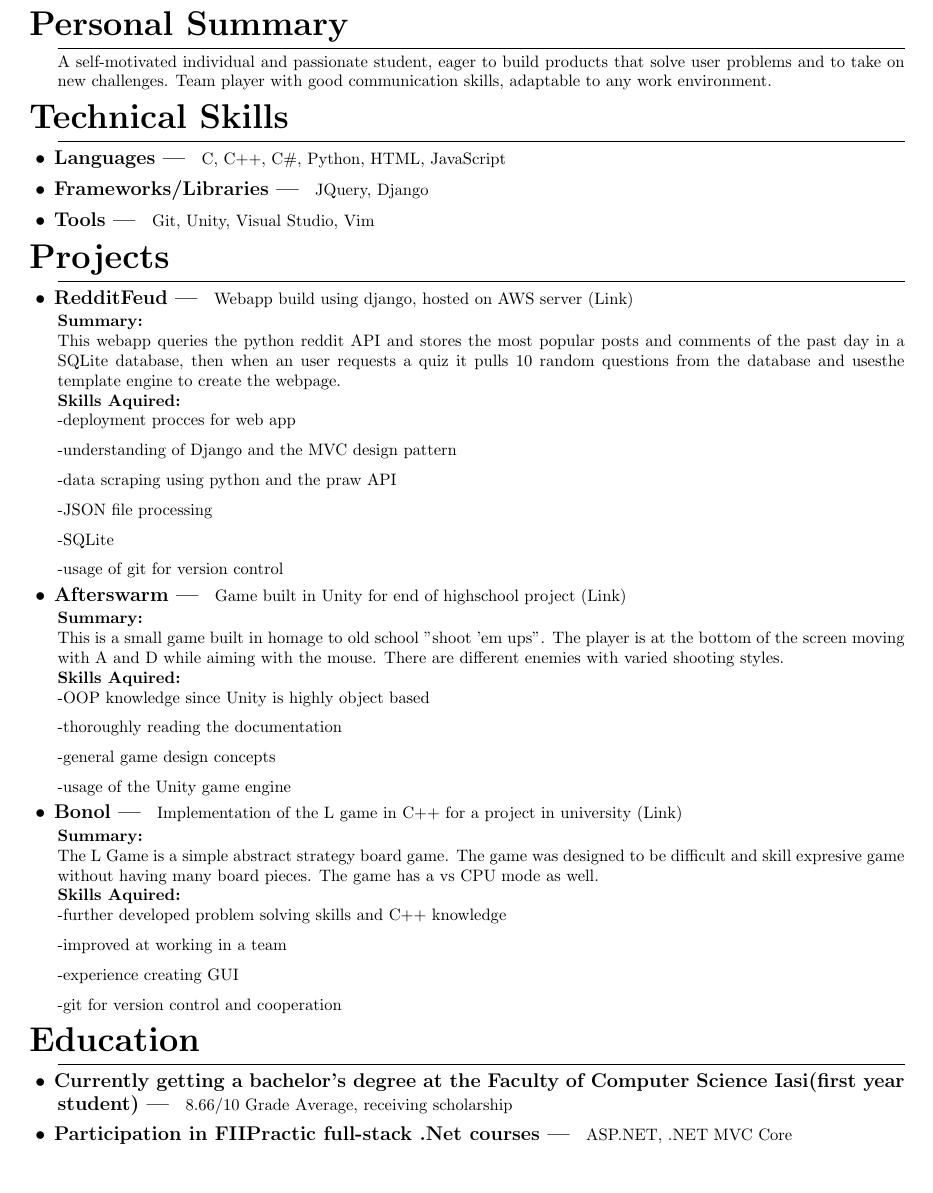
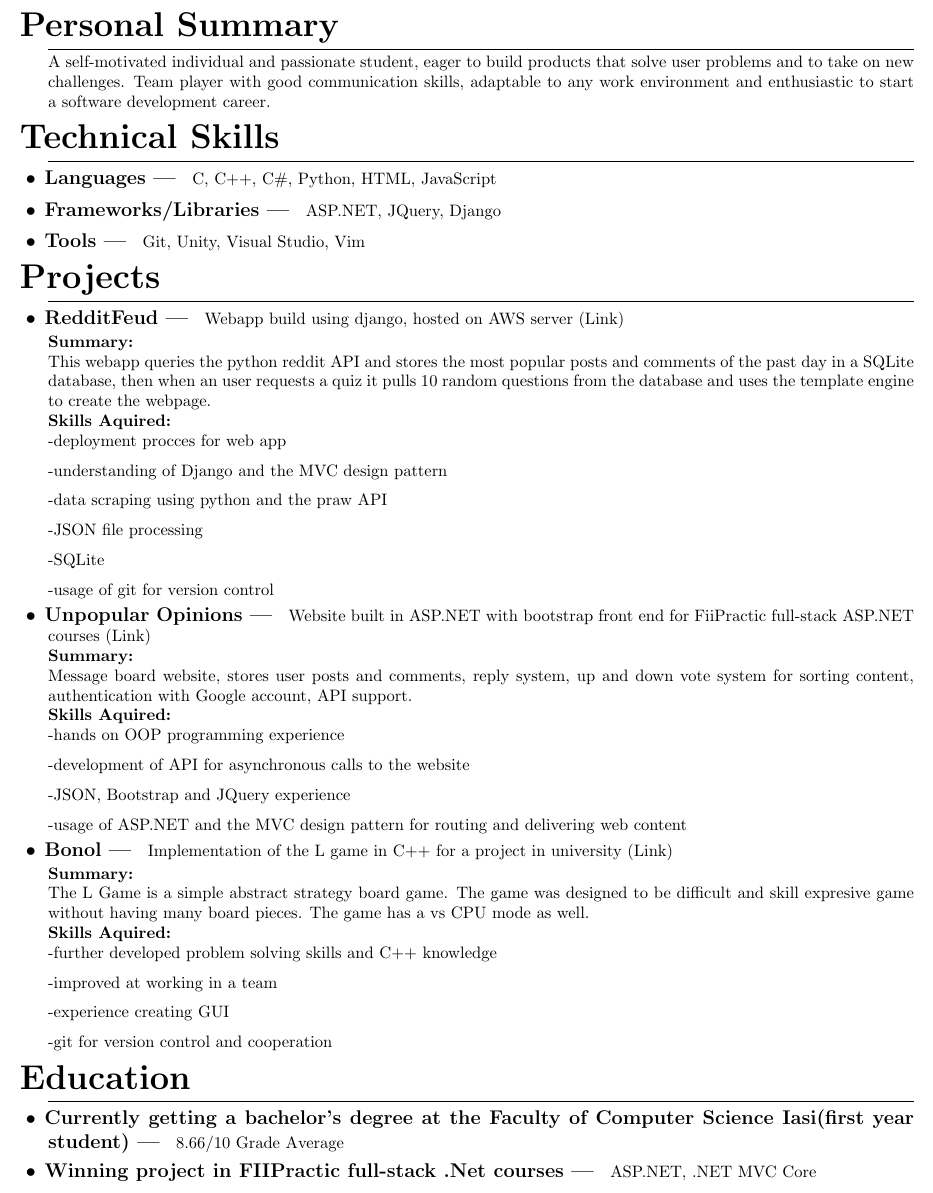
Before and after one commit to IureaMarius/Resume, a LaTeX CV (Resume.tex): part of the page, cut so that both start at the same text. Compiled offline with pdfLaTeX.

Commit message:
added experience from FiiPractic ASP.NET courses

```diff
--- a/Resume.tex
+++ b/Resume.tex
@@ -1,8 +1,9 @@
-\documentclass[a4paper,hidelinks,10pt]{article}
+\documentclass[a4paper,hidelinks,8pt]{article}
+
 
 \usepackage{titlesec}
 \usepackage{titling}
-\usepackage[margin=1.5cm]{geometry}
+\usepackage[margin=1.3cm]{geometry}
 \usepackage{parskip}
 \usepackage[hidelinks]{hyperref}
 \usepackage{helvet}
@@ -55,12 +56,13 @@
 
 \section{Personal Summary}
 A self-motivated individual and passionate student, eager to build products that solve user problems and to take on new challenges.
-Team player with good communication skills, adaptable to any work environment.
+Team player with good communication skills, adaptable to any work environment and enthusiastic to start a software
+development career.
 \section{Technical Skills}
 \subsection{Languages}
 C, C++, C\#, Python, HTML, JavaScript
 \subsection{Frameworks/Libraries}
-JQuery, Django
+ASP.NET, JQuery, Django
 \subsection{Tools}
 Git, Unity, Visual Studio, Vim
 \section{Projects}
@@ -68,7 +70,7 @@ Git, Unity, Visual Studio, Vim
 Webapp build using django, hosted on AWS server \href{https:\\www.redditfeud.com}{(Link)}
 \subsubsection{Summary:}
 This webapp queries the python reddit API and stores the most popular posts and comments of the past day
-in a SQLite database, then when an user requests a quiz it pulls 10 random questions from the database and usesthe template engine to create the webpage.
+in a SQLite database, then when an user requests a quiz it pulls 10 random questions from the database and uses the template engine to create the webpage.
 \subsubsection{Skills Aquired:}
 
 -deployment procces for web app
@@ -83,20 +85,18 @@ in a SQLite database, then when an user requests a quiz it pulls 10 random quest
 
 -usage of git for version control
 
-\subsection{Afterswarm}
-Game built in Unity for end of highschool project \href{https://mega.nz/#F!e7hGCa6A!YFMBrU9kS6GqHZPJJb20WA}{(Link)}
+\subsection{Unpopular Opinions}
+Website built in ASP.NET with bootstrap front end for FiiPractic full-stack ASP.NET courses \href{https://github.com/IureaMarius/UnpopularOpinions}{(Link)}
 \subsubsection{Summary:}
-This is a small game built in homage to old school "shoot 'em ups". The player is at the bottom of the screen
-moving with A and D while aiming with the mouse. There are different enemies with varied shooting styles.
+Message board website, stores user posts and comments, reply system, up and down vote system for sorting content, authentication with Google account, API support.
+\subsubsection{Skills Aquired:}
+-hands on OOP programming experience
 
-\subsubsection{Skills Aquired:}
--OOP knowledge since Unity is highly object based
+-development of API for asynchronous calls to the website
 
--thoroughly reading the documentation
+-JSON, Bootstrap and JQuery experience
 
--general game design concepts
-
--usage of the Unity game engine
+-usage of ASP.NET and the MVC design pattern for routing and delivering web content
 
 \subsection{Bonol}
 Implementation of the L game in C++ for a project in university \href{https://github.com/IureaMarius/ProiectIP}{(Link)}
@@ -115,9 +115,9 @@ game without having many board pieces. The game has a vs CPU mode as well.
 \section{Education}
 \subsection{Currently getting a bachelor's degree at
 the Faculty of Computer Science Iasi(first year student)}
- 8.66/10 Grade Average, receiving scholarship
+ 8.66/10 Grade Average
 
-\subsection{Participation in FIIPractic full-stack .Net courses}
+\subsection{Winning project in FIIPractic full-stack .Net courses}
 ASP.NET, .NET MVC Core
 
 
```
Also changed, not shown: Resume.pdf, 5 other files.
